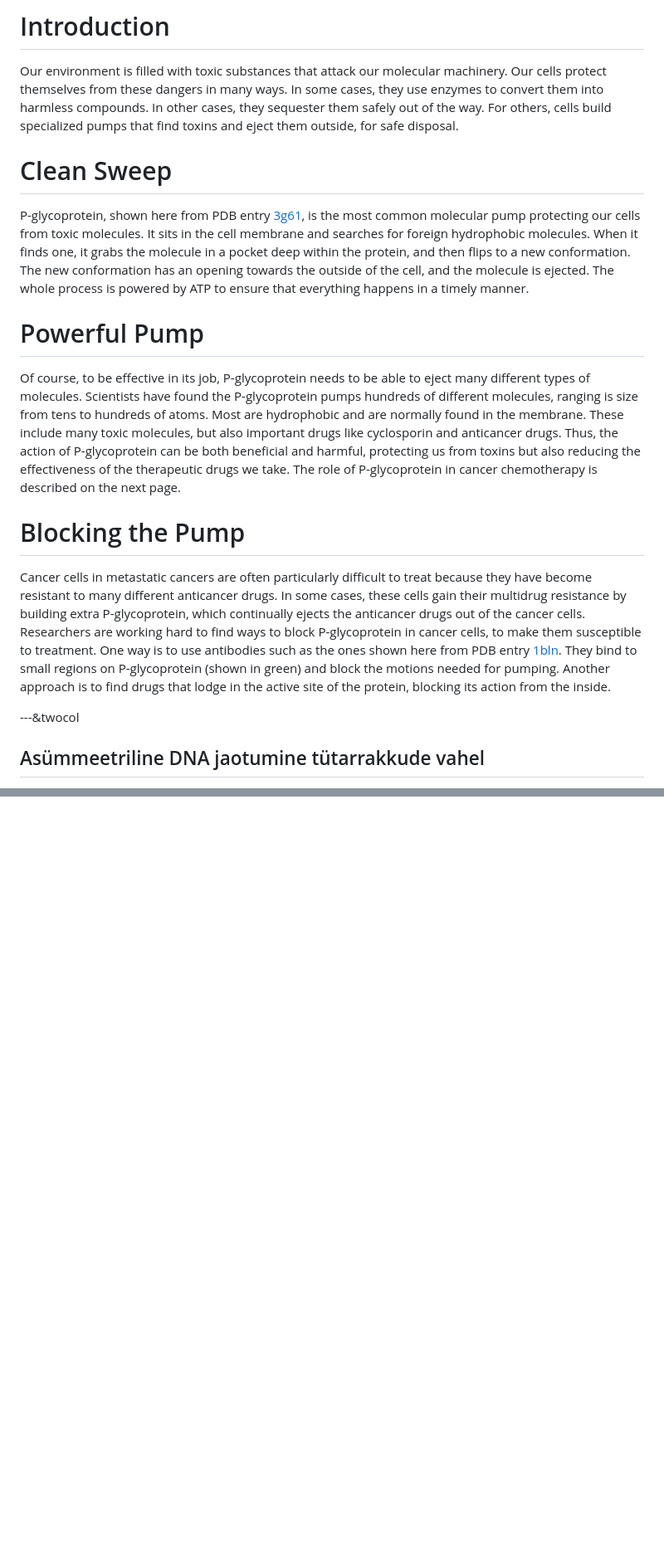
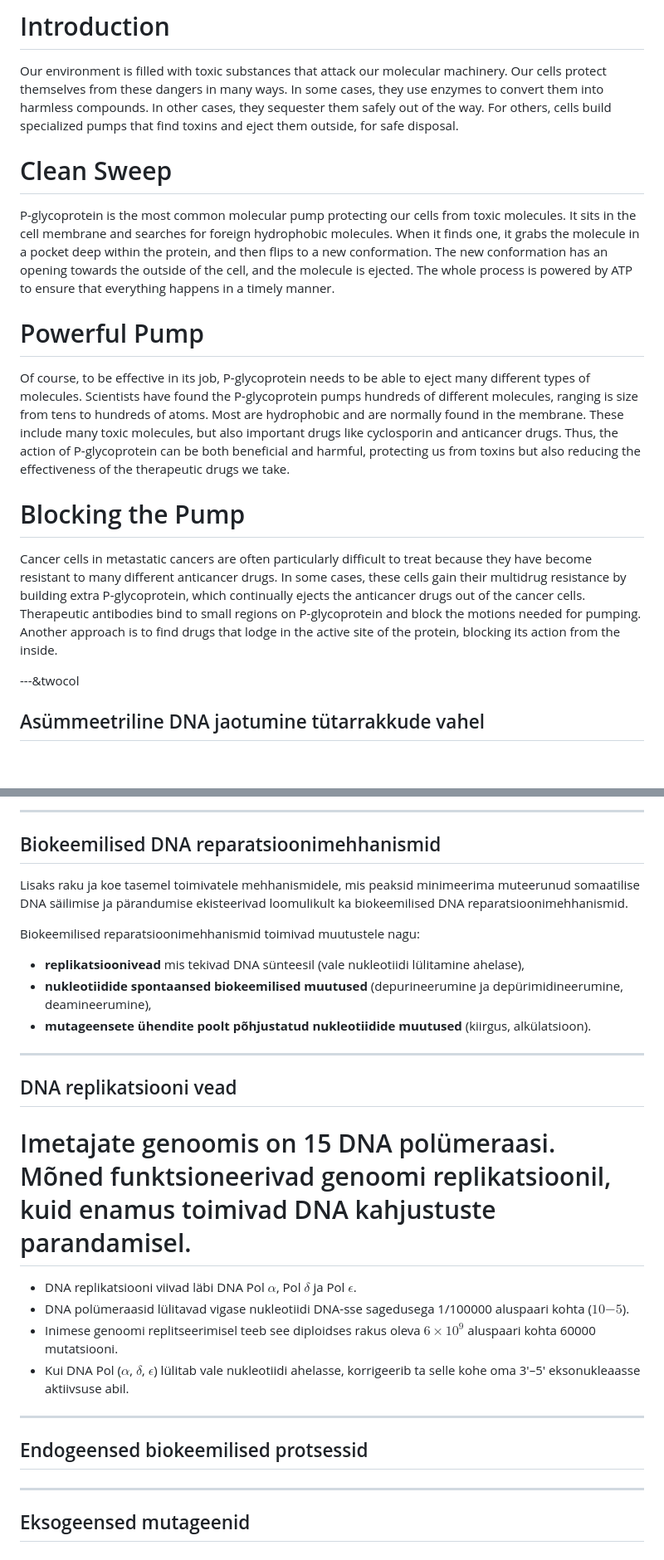
Before and after one commit to Onkobioloogia/Genoomiterviklikkus, a Markdown page: index.md, 2 parts joined by grey strips. Shown at 83% size. Drawn GitHub-style; blank space fills up the shorter version.

```diff
--- a/index.md
+++ b/index.md
@@ -227,16 +244,23 @@ P-gp wiki.
 Our environment is filled with toxic substances that attack our molecular machinery. Our cells protect themselves from these dangers in many ways. In some cases, they use enzymes to convert them into harmless compounds. In other cases, they sequester them safely out of the way. For others, cells build specialized pumps that find toxins and eject them outside, for safe disposal.
+</p>
 
 # Clean Sweep
 
-P-glycoprotein, shown here from PDB entry [3g61](http://www.rcsb.org/pdb/explore/explore.do?structureId=3g61), is the most common molecular pump protecting our cells from toxic molecules. It sits in the cell membrane and searches for foreign hydrophobic molecules. When it finds one, it grabs the molecule in a pocket deep within the protein, and then flips to a new conformation. The new conformation has an opening towards the outside of the cell, and the molecule is ejected. The whole process is powered by ATP to ensure that everything happens in a timely manner.
+<p style="font-size:small" >
+P-glycoprotein is the most common molecular pump protecting our cells from toxic molecules. It sits in the cell membrane and searches for foreign hydrophobic molecules. When it finds one, it grabs the molecule in a pocket deep within the protein, and then flips to a new conformation. The new conformation has an opening towards the outside of the cell, and the molecule is ejected. The whole process is powered by ATP to ensure that everything happens in a timely manner.
+</p>
 
 # Powerful Pump
 
-Of course, to be effective in its job, P-glycoprotein needs to be able to eject many different types of molecules. Scientists have found the P-glycoprotein pumps hundreds of different molecules, ranging is size from tens to hundreds of atoms. Most are hydrophobic and are normally found in the membrane. These include many toxic molecules, but also important drugs like cyclosporin and anticancer drugs. Thus, the action of P-glycoprotein can be both beneficial and harmful, protecting us from toxins but also reducing the effectiveness of the therapeutic drugs we take. The role of P-glycoprotein in cancer chemotherapy is described on the next page.
+<p style="font-size:small" >
+Of course, to be effective in its job, P-glycoprotein needs to be able to eject many different types of molecules. Scientists have found the P-glycoprotein pumps hundreds of different molecules, ranging is size from tens to hundreds of atoms. Most are hydrophobic and are normally found in the membrane. These include many toxic molecules, but also important drugs like cyclosporin and anticancer drugs. Thus, the action of P-glycoprotein can be both beneficial and harmful, protecting us from toxins but also reducing the effectiveness of the therapeutic drugs we take.
+</p>
 
 # Blocking the Pump
 
-Cancer cells in metastatic cancers are often particularly difficult to treat because they have become resistant to many different anticancer drugs. In some cases, these cells gain their multidrug resistance by building extra P-glycoprotein, which continually ejects the anticancer drugs out of the cancer cells. Researchers are working hard to find ways to block P-glycoprotein in cancer cells, to make them susceptible to treatment. One way is to use antibodies such as the ones shown here from PDB entry [1bln](http://www.rcsb.org/pdb/explore/explore.do?structureId=1bln). They bind to small regions on P-glycoprotein (shown in green) and block the motions needed for pumping. Another approach is to find drugs that lodge in the active site of the protein, blocking its action from the inside.
+<p style="font-size:small" >
+Cancer cells in metastatic cancers are often particularly difficult to treat because they have become resistant to many different anticancer drugs. In some cases, these cells gain their multidrug resistance by building extra P-glycoprotein, which continually ejects the anticancer drugs out of the cancer cells. Therapeutic antibodies bind to small regions on P-glycoprotein and block the motions needed for pumping. Another approach is to find drugs that lodge in the active site of the protein, blocking its action from the inside.
+</p>
 
 ---&twocol
 
@@ -271,0 +342,29 @@ Vastavalt [Cairns' hüpoteesile](http://www.nature.com/nature/journal/v255/n5505
+---
+
+## Biokeemilised DNA reparatsioonimehhanismid
+
+Lisaks raku ja koe tasemel toimivatele mehhanismidele, mis peaksid minimeerima muteerunud somaatilise DNA säilimise ja pärandumise ekisteerivad loomulikult ka biokeemilised DNA reparatsioonimehhanismid.
+
+Biokeemilised reparatsioonimehhanismid toimivad muutustele nagu:
+- **replikatsioonivead** mis tekivad DNA sünteesil (vale nukleotiidi lülitamine ahelase),
+- **nukleotiidide spontaansed biokeemilised muutused** (depurineerumine ja depürimidineerumine, deamineerumine),
+- **mutageensete ühendite poolt põhjustatud nukleotiidide muutused** (kiirgus, alkülatsioon).
+
+---
+
+## DNA replikatsiooni vead
+# Imetajate genoomis on 15 DNA polümeraasi. Mõned funktsioneerivad genoomi replikatsioonil, kuid enamus toimivad DNA kahjustuste parandamisel.
+
+- DNA replikatsiooni viivad läbi DNA Pol $\alpha$, Pol $\delta$ ja Pol $\epsilon$.
+- DNA polümeraasid lülitavad vigase nukleotiidi DNA-sse sagedusega 1/100000 aluspaari kohta ($10{-5}$).
+- Inimese genoomi replitseerimisel teeb see diploidses rakus oleva $6\times10^{9}$ aluspaari kohta  60000 mutatsiooni.
+- Kui DNA Pol ($\alpha$, $\delta$, $\epsilon$) lülitab vale nukleotiidi ahelasse, korrigeerib ta selle kohe oma 3′–5′ eksonukleaasse aktiivsuse abil.
+
+---
+
+## Endogeensed biokeemilised protsessid
+
+
+---
+
+## Eksogeensed mutageenid
```
Also changed, not shown: other parts of index.md (+77 -14 lines), assets/img/LRC.jpg (added), assets/img/LRCmod.jpg.png (added), 4 other files.
